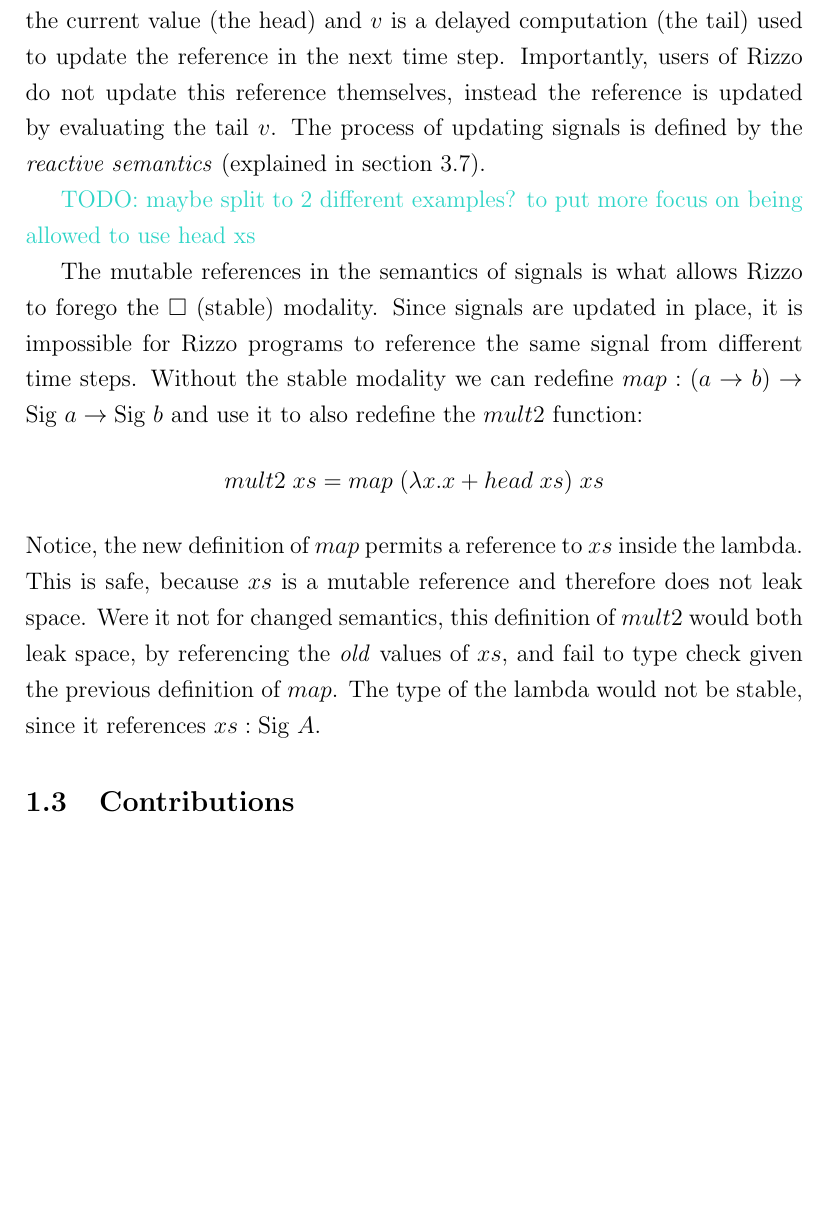
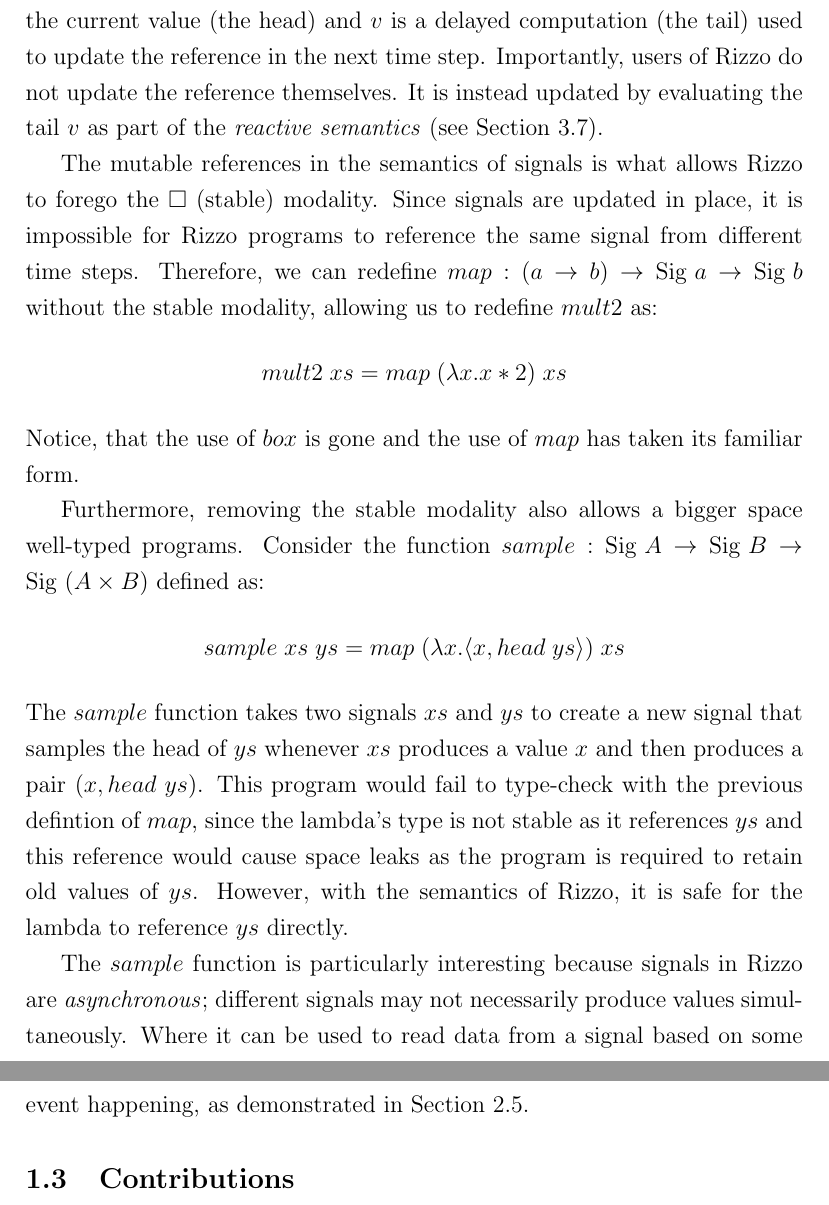
Before and after one commit to itu-msc/Research-Project, a LaTeX paper (pdf/main.tex, which reads pdf/sections/introduction/motivation.tex): part of page 7 of 32 before the commit and two parts of pages 7 and 8 of 33 after it, the two joined at a grey line, cut so that both start at the same text, the shorter picture padded with empty space. Compiled offline with pdfLaTeX.

Commit message:
introduction - split example in 2 and try to mention "asynchronous"

```diff
--- a/pdf/sections/introduction/motivation.tex
+++ b/pdf/sections/introduction/motivation.tex
@@ -44,17 +44,29 @@
 \[
   \textbf{type} \text{ Sig } a = \text{ref } (a \times \bigcirc (\text{Sig } a))
 \]
-A value of type $\text{Sig }a$ is thus a mutable reference to a pair $(u,v)$, where $u$ is the current value (the head) and $v$ is a delayed computation (the tail) used to update the reference in the next time step. Importantly, users of Rizzo do not update this reference themselves, instead the reference is updated by evaluating the tail $v$. The process of updating signals is defined by the \textit{reactive semantics} (explained in section \ref{section:rizzo_semantics}).
+A value of type $\text{Sig }a$ is thus a mutable reference to a pair $(u,v)$, where $u$ is the current value (the head) and $v$ is a delayed computation (the tail) used to update the reference in the next time step. Importantly, users of Rizzo do not update the reference themselves. It is instead updated by evaluating the tail $v$ as part of the \textit{reactive semantics} (see Section~\ref{section:rizzo_semantics}).
 
-\todo{maybe split to 2 different examples? to put more focus on being allowed to use head xs}
+The mutable references in the semantics of signals is what allows Rizzo to forego the $\square$ (stable) modality. Since signals are updated in place, it is impossible for Rizzo programs to reference the same signal from different time steps. Therefore, we can redefine $map : (a \rightarrow b) \rightarrow \text{Sig }a \rightarrow \text{Sig }b$ without the stable modality, allowing us to redefine $mult2$ as:
+\[
+  mult2 \; xs = map \; (\lambda x. x * 2) \; xs
+\]
+Notice, that the use of $box$ is gone and the use of $map$ has taken its familiar form.
 
-The mutable references in the semantics of signals is what allows Rizzo to forego the $\square$ (stable) modality. Since signals are updated in place, it is impossible for Rizzo programs to reference the same signal from different time steps. Without the stable modality we can redefine $map : (a \rightarrow b) \rightarrow \text{Sig }a \rightarrow \text{Sig }b$ and use it to also redefine the $mult2$ function:
+%\todo{maybe split to 2 different examples? to put more focus on being allowed to use head xs}
+
+% TODO: we could also go with addHead
+% $addHead : \text{Sig }A \rightarrow \text{Sig }A$ that adds the head of a signal at each time step:
+% \[
+% addHead \; xs = map \; (\lambda x. x + head \; xs) xs
+% \]
+Furthermore, removing the stable modality also allows a bigger space well-typed programs. Consider the function $sample : \text{Sig }A \rightarrow \text{Sig }B \rightarrow \text{Sig }(A \times B)$ defined as:
 \[
-  mult2 \; xs = map \; (\lambda x. x + head \; xs) \; xs
+  sample \; xs \; ys = map \; (\lambda x. \langle x , head \; ys \rangle ) \; xs
 \]
-Notice, the new definition of $map$ permits a reference to $xs$ inside the lambda. This is safe, because $xs$ is a mutable reference and therefore does not leak space. Were it not for changed semantics, this definition of $mult2$ would both leak space, by referencing the \textit{old} values of $xs$, and fail to type check given the previous definition of $map$. The type of the lambda would not be stable, since it references $xs : \text{Sig }A$.
+The $sample$ function takes two signals $xs$ and $ys$ to create a new signal that samples the head of $ys$ whenever $xs$ produces a value $x$ and then produces a pair $(x, head \; ys)$. This program would fail to type-check with the previous defintion of $map$, since the lambda's type is not stable as it references $ys$ and this reference would cause space leaks as the program is required to retain old values of $ys$. However, with the semantics of Rizzo, it is safe for the lambda to reference $ys$ directly.
 
-%Er der mere at sige om Rizzo? Hvorfor er Rizzo interessant?
+% WE HAD TO SAY "OH BTW, signals are asynchronous somewhere"
+The $sample$ function is particularly interesting because signals in Rizzo are \emph{asynchronous}; different signals may not necessarily produce values simultaneously. Where it can be used to read data from a signal based on some event happening, as demonstrated in Section~\ref{section:rizzo_example}.
 
 \subsection{Contributions}
 
```
Also changed, not shown: pdf/sections/body/background.tex (+1 -1 lines).
